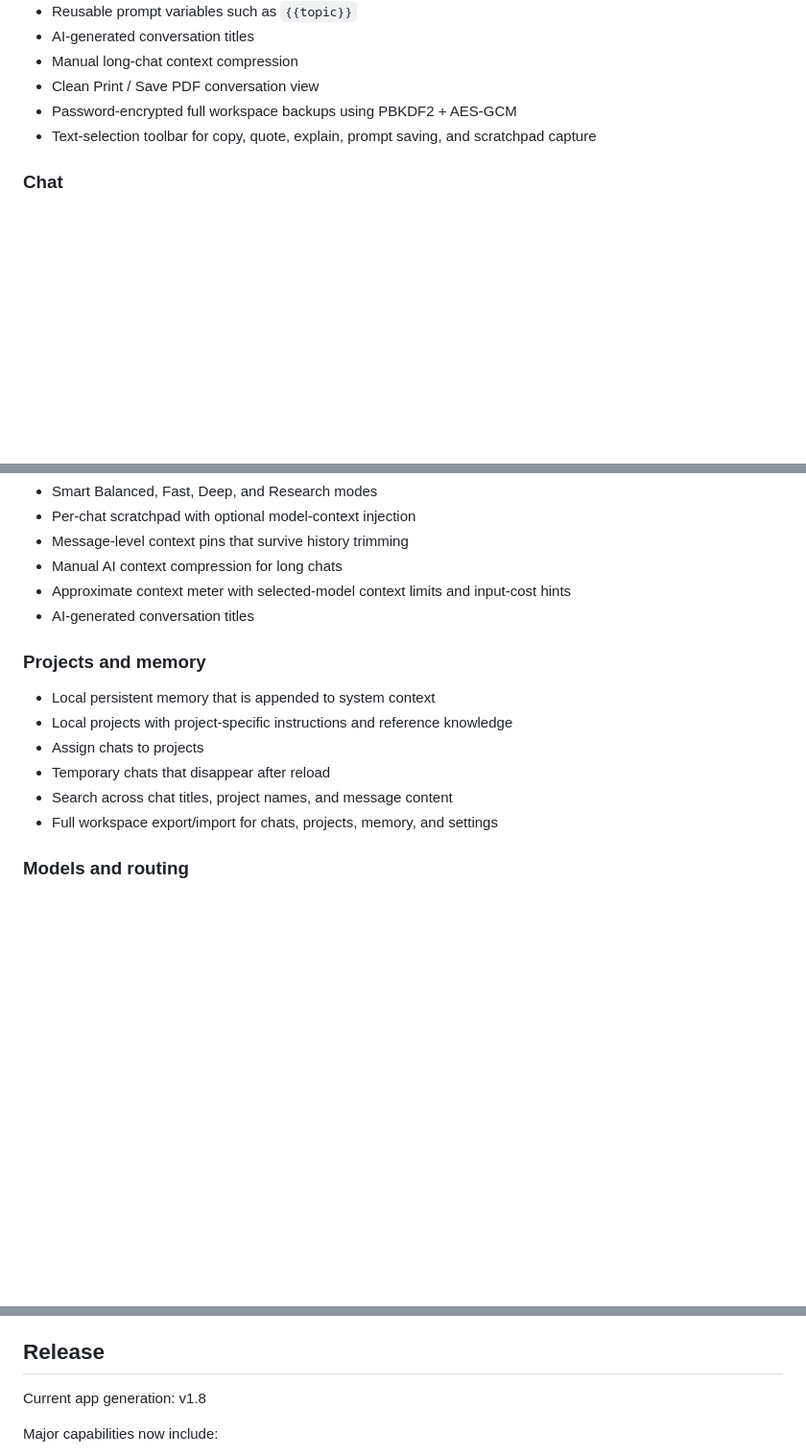
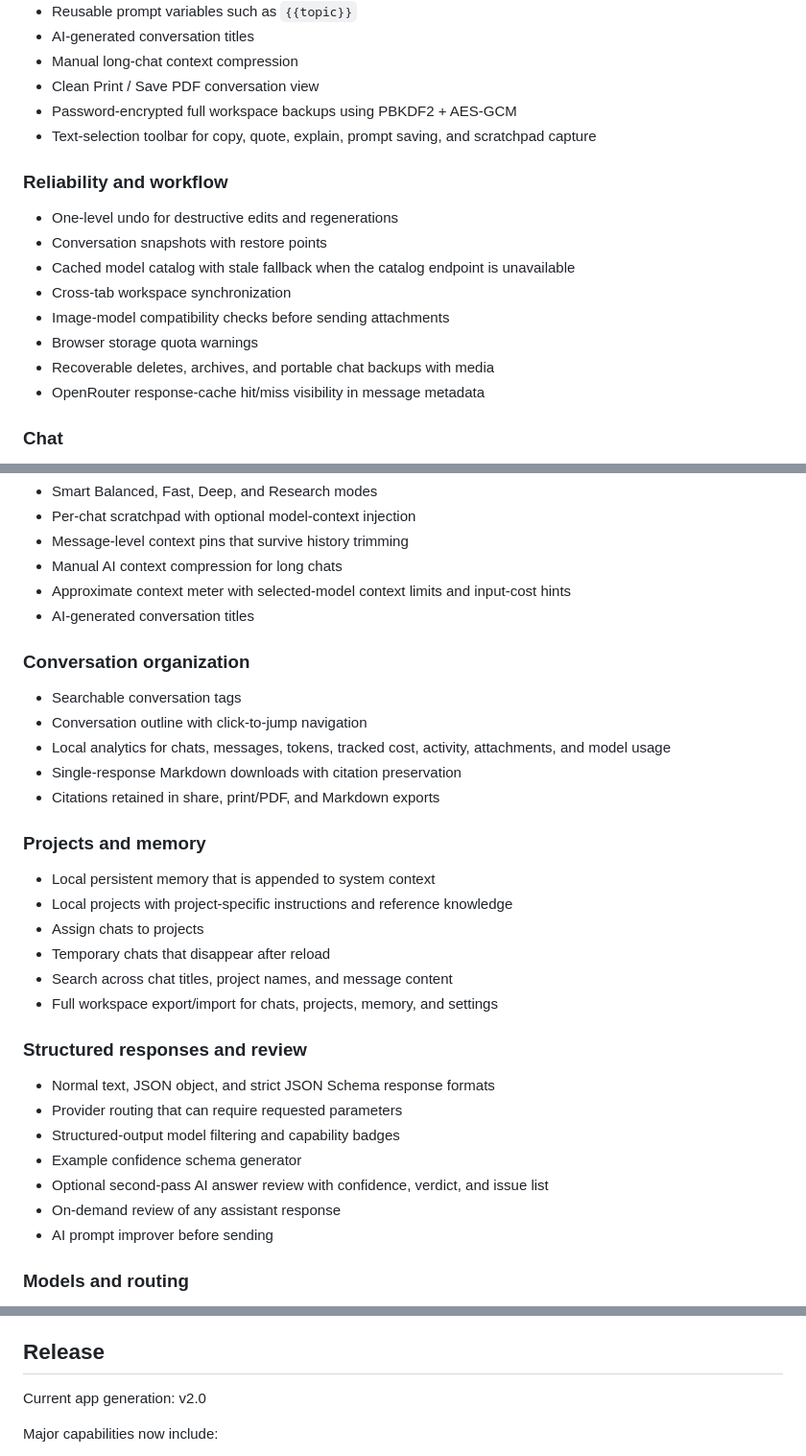
Before and after one commit to kenny32954/nolimit-ai, a Markdown page: README.md, 3 parts joined by grey strips. Shown at 96% size. GitHub-like rendering; blank space fills up the shorter version.

Commit message:
Document Quantum Breaks AI v2.0 reliability review and structured output upgrades

```diff
--- a/README.md
+++ b/README.md
@@ -57,6 +57,16 @@ Everything else in this repository supports the app with documentation and autom
 - Password-encrypted full workspace backups using PBKDF2 + AES-GCM
 - Text-selection toolbar for copy, quote, explain, prompt saving, and scratchpad capture
 
+### Reliability and workflow
+- One-level undo for destructive edits and regenerations
+- Conversation snapshots with restore points
+- Cached model catalog with stale fallback when the catalog endpoint is unavailable
+- Cross-tab workspace synchronization
+- Image-model compatibility checks before sending attachments
+- Browser storage quota warnings
+- Recoverable deletes, archives, and portable chat backups with media
+- OpenRouter response-cache hit/miss visibility in message metadata
+
 ### Chat
 - Per-chat token/cost stats when usage is available
 - Streaming OpenRouter chat completions
@@ -84,6 +94,13 @@ Everything else in this repository supports the app with documentation and autom
 - Approximate context meter with selected-model context limits and input-cost hints
 - AI-generated conversation titles
 
+### Conversation organization
+- Searchable conversation tags
+- Conversation outline with click-to-jump navigation
+- Local analytics for chats, messages, tokens, tracked cost, activity, attachments, and model usage
+- Single-response Markdown downloads with citation preservation
+- Citations retained in share, print/PDF, and Markdown exports
+
 ### Projects and memory
 - Local persistent memory that is appended to system context
 - Local projects with project-specific instructions and reference knowledge
@@ -91,6 +108,15 @@ Everything else in this repository supports the app with documentation and autom
 - Temporary chats that disappear after reload
 - Search across chat titles, project names, and message content
 - Full workspace export/import for chats, projects, memory, and settings
+
+### Structured responses and review
+- Normal text, JSON object, and strict JSON Schema response formats
+- Provider routing that can require requested parameters
+- Structured-output model filtering and capability badges
+- Example confidence schema generator
+- Optional second-pass AI answer review with confidence, verdict, and issue list
+- On-demand review of any assistant response
+- AI prompt improver before sending
 
 ### Models and routing
 - Recent-model list kept locally
@@ -264,7 +290,7 @@ Actual usage is still subject to:
 
 ## Release
 
-Current app generation: v1.8
+Current app generation: v2.0
 
 Major capabilities now include:
 - phone + PC UI
```
